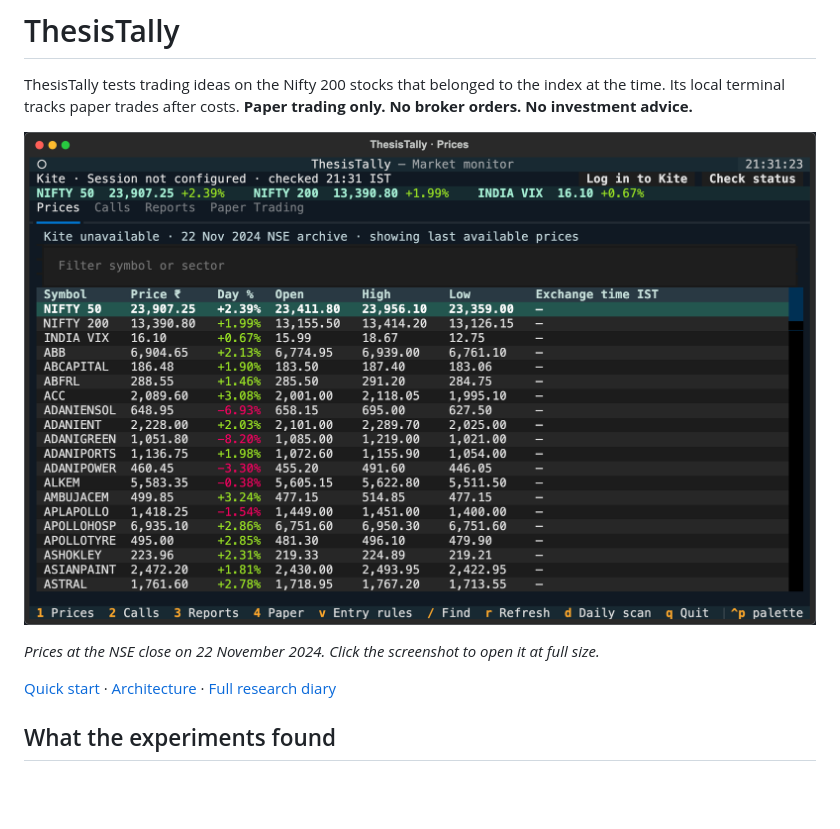
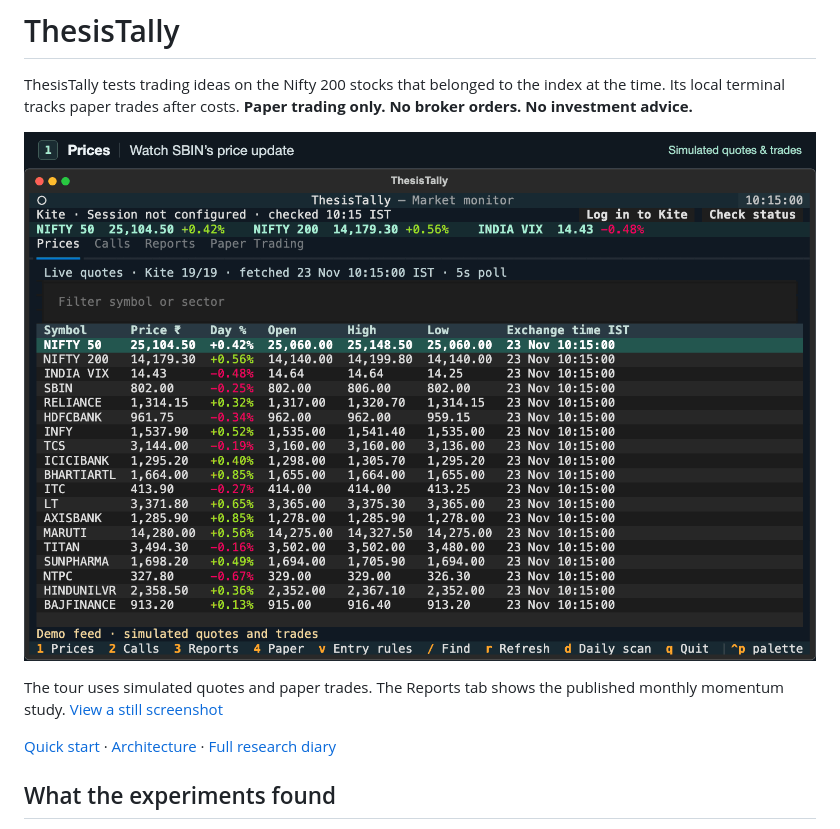
Before and after one commit to prakx1/ThesisTally, a Markdown page: README.md, the part around the change. GitHub-like rendering; pictures changed too: docs/figures/terminal-tour.gif (added); blank space fills up the shorter version.

Commit message:
Show all four terminal tabs in the animated README tour

```diff
--- a/README.md
+++ b/README.md
@@ -2,9 +2,9 @@
 
 ThesisTally tests trading ideas on the Nifty 200 stocks that belonged to the index at the time. Its local terminal tracks paper trades after costs. **Paper trading only. No broker orders. No investment advice.**
 
-[![ThesisTally’s Prices tab. The Nifty indices sit above a searchable stock table showing price, daily change, open, high and low. Keyboard shortcuts run along the bottom.](docs/figures/terminal-prices.png)](docs/figures/terminal-prices.png)
+[![Terminal tour showing changing prices, the entry and stop for a sample call, a saved momentum report, and paper P&L updating as a price moves.](docs/figures/terminal-tour.gif)](docs/figures/terminal-tour.gif)
 
-*Prices at the NSE close on 22 November 2024. Click the screenshot to open it at full size.*
+The tour uses simulated quotes and paper trades. The Reports tab shows the published monthly momentum study. [View a still screenshot](docs/figures/terminal-prices.png)
 
 [Quick start](#quick-start) · [Architecture](#architecture) · [Full research diary](docs/RESEARCH_SUMMARY.md)
 
```
